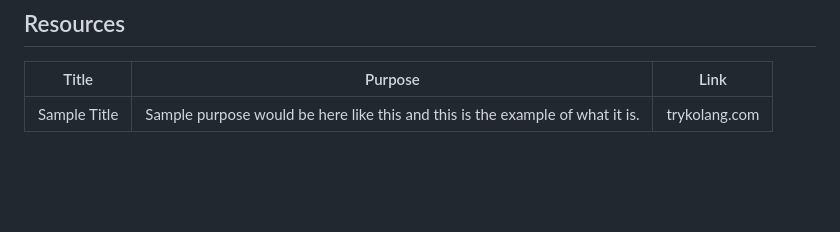
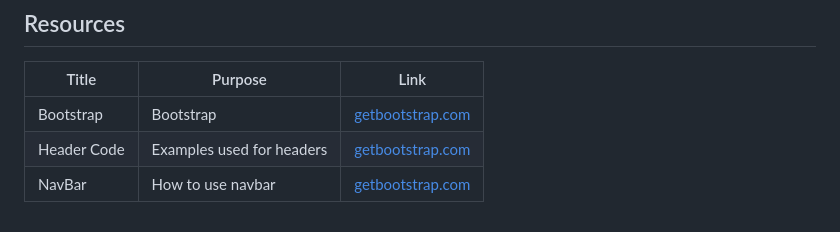
Before and after one commit to RoxanneGumban/WD-Finals-Gumban, a Markdown page: readme.md, the part around the change. GitHub-like rendering; blank space fills up the shorter version.

```diff
--- a/readme.md
+++ b/readme.md
@@ -109,4 +109,6 @@ WD-ProjectName
 <!-- TODO: Add References -->
 | Title | Purpose | Link |
 |-|-|-|
-| Sample Title | Sample purpose would be here like this and this is the example of what it is. | trykolang.com |
+| Bootstrap | Bootstrap | [getbootstrap.com](https://getbootstrap.com/docs/5.3/getting-started/introduction/) |
+| Header Code | Examples used for headers | [getbootstrap.com](https://getbootstrap.com/docs/5.0/examples/headers/) |
+| NavBar | How to use navbar | [getbootstrap.com](https://getbootstrap.com/docs/5.0/components/navbar/) |
```
